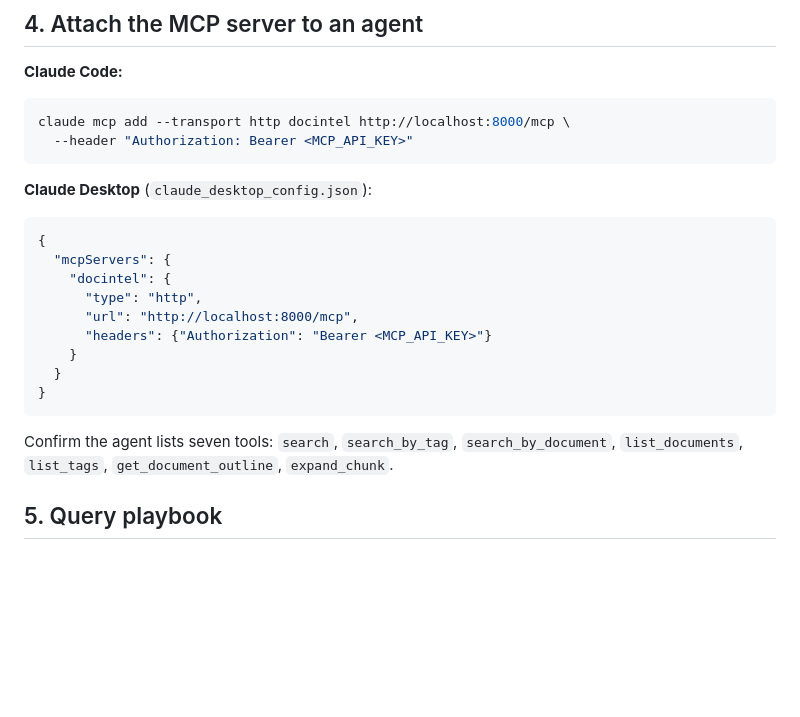
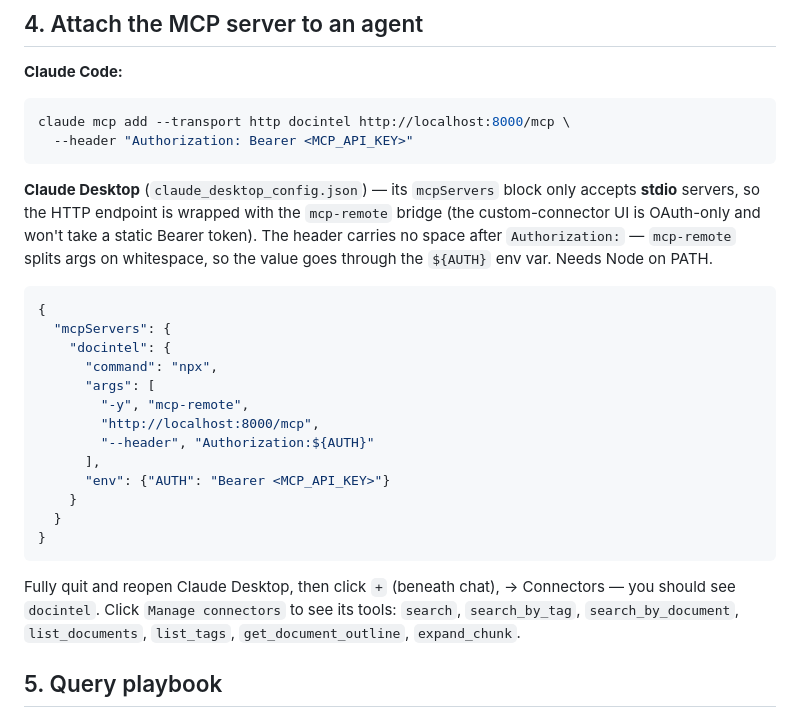
Before and after one commit to DvD12/DocumentIntelligenceServer, a Markdown page: docs/manual-walkthrough.md, the part around the change. Drawn GitHub-style; blank space fills up the shorter version.

````diff
--- a/docs/manual-walkthrough.md
+++ b/docs/manual-walkthrough.md
@@ -74,22 +74,32 @@ claude mcp add --transport http docintel http://localhost:8000/mcp \
   --header "Authorization: Bearer <MCP_API_KEY>"
 ```
 
-**Claude Desktop** (`claude_desktop_config.json`):
+**Claude Desktop** (`claude_desktop_config.json`) — its `mcpServers` block only
+accepts **stdio** servers, so the HTTP endpoint is wrapped with the `mcp-remote`
+bridge (the custom-connector UI is OAuth-only and won't take a static Bearer
+token). The header carries no space after `Authorization:` — `mcp-remote` splits
+args on whitespace, so the value goes through the `${AUTH}` env var. Needs Node
+on PATH.
 
 ```json
 {
   "mcpServers": {
     "docintel": {
-      "type": "http",
-      "url": "http://localhost:8000/mcp",
-      "headers": {"Authorization": "Bearer <MCP_API_KEY>"}
+      "command": "npx",
+      "args": [
+        "-y", "mcp-remote",
+        "http://localhost:8000/mcp",
+        "--header", "Authorization:${AUTH}"
+      ],
+      "env": {"AUTH": "Bearer <MCP_API_KEY>"}
     }
   }
 }
 ```
 
-Confirm the agent lists seven tools: `search`, `search_by_tag`,
-`search_by_document`, `list_documents`, `list_tags`, `get_document_outline`,
+Fully quit and reopen Claude Desktop, then click `+` (beneath chat), -> Connectors —
+you should see `docintel`. Click `Manage connectors` to see its tools: `search`,
+`search_by_tag`, `search_by_document`, `list_documents`, `list_tags`, `get_document_outline`,
 `expand_chunk`.
 
 ## 5. Query playbook
````
Also changed, not shown: README.md (+35 -3 lines).
